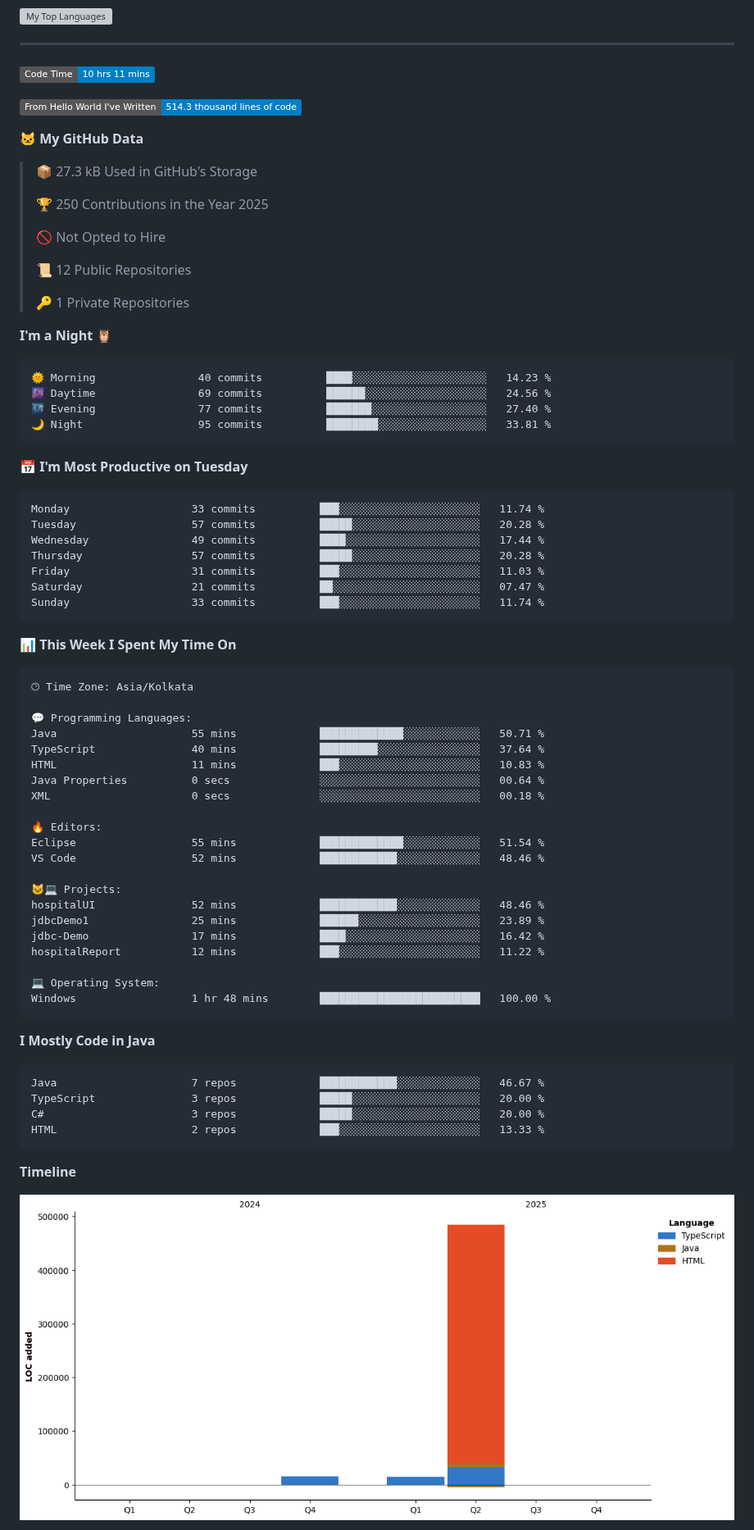
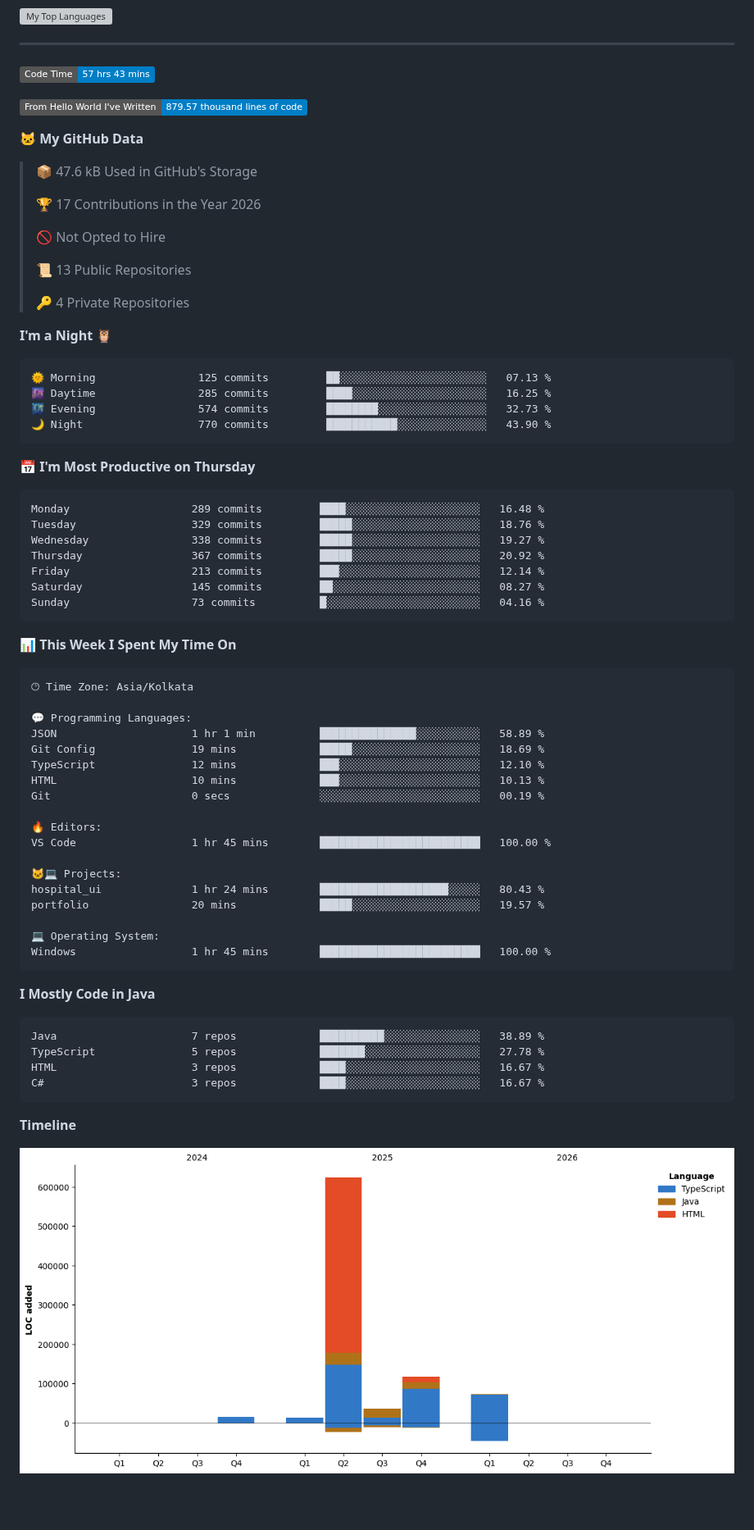
Before and after one commit to shahilmohamed/shahilmohamed, a Markdown page: README.md, the part around one of its changes. Shown at 82% size. Drawn GitHub-style; pictures changed too: assets/bar_graph.png; badges without logos; blank space fills up the shorter version; grey boxes are pictures that could not be loaded.

Commit message:
Update WakaTime Stats

````diff
--- a/README.md
+++ b/README.md
@@ -31,40 +31,40 @@
 <hr>
 
 <!--START_SECTION:waka-->
-![Code Time](http://img.shields.io/badge/Code%20Time-10%20hrs%2011%20mins-blue)
+![Code Time](http://img.shields.io/badge/Code%20Time-57%20hrs%2043%20mins-blue?style=flat)
 
-![Lines of code](https://img.shields.io/badge/From%20Hello%20World%20I%27ve%20Written-514.3%20thousand%20lines%20of%20code-blue)
+![Lines of code](https://img.shields.io/badge/From%20Hello%20World%20I%27ve%20Written-879.57%20thousand%20lines%20of%20code-blue?style=flat)
 
 **🐱 My GitHub Data**
 
-> 📦 27.3 kB Used in GitHub's Storage
+> 📦 47.6 kB Used in GitHub's Storage
  >
-> 🏆 250 Contributions in the Year 2025
+> 🏆 17 Contributions in the Year 2026
  >
 > 🚫 Not Opted to Hire
  >
-> 📜 12 Public Repositories
+> 📜 13 Public Repositories
  >
-> 🔑 1 Private Repositories
+> 🔑 4 Private Repositories
  >
 **I'm a Night 🦉**
 
 ```text
-🌞 Morning                40 commits          ████░░░░░░░░░░░░░░░░░░░░░   14.23 %
-🌆 Daytime                69 commits          ██████░░░░░░░░░░░░░░░░░░░   24.56 %
-🌃 Evening                77 commits          ███████░░░░░░░░░░░░░░░░░░   27.40 %
-🌙 Night                  95 commits          ████████░░░░░░░░░░░░░░░░░   33.81 %
+🌞 Morning                125 commits         ██░░░░░░░░░░░░░░░░░░░░░░░   07.13 %
+🌆 Daytime                285 commits         ████░░░░░░░░░░░░░░░░░░░░░   16.25 %
+🌃 Evening                574 commits         ████████░░░░░░░░░░░░░░░░░   32.73 %
+🌙 Night                  770 commits         ███████████░░░░░░░░░░░░░░   43.90 %
 ```
-📅 **I'm Most Productive on Tuesday**
+📅 **I'm Most Productive on Thursday**
 
 ```text
-Monday                   33 commits          ███░░░░░░░░░░░░░░░░░░░░░░   11.74 %
-Tuesday                  57 commits          █████░░░░░░░░░░░░░░░░░░░░   20.28 %
-Wednesday                49 commits          ████░░░░░░░░░░░░░░░░░░░░░   17.44 %
-Thursday                 57 commits          █████░░░░░░░░░░░░░░░░░░░░   20.28 %
-Friday                   31 commits          ███░░░░░░░░░░░░░░░░░░░░░░   11.03 %
-Saturday                 21 commits          ██░░░░░░░░░░░░░░░░░░░░░░░   07.47 %
-Sunday                   33 commits          ███░░░░░░░░░░░░░░░░░░░░░░   11.74 %
+Monday                   289 commits         ████░░░░░░░░░░░░░░░░░░░░░   16.48 %
+Tuesday                  329 commits         █████░░░░░░░░░░░░░░░░░░░░   18.76 %
+Wednesday                338 commits         █████░░░░░░░░░░░░░░░░░░░░   19.27 %
+Thursday                 367 commits         █████░░░░░░░░░░░░░░░░░░░░   20.92 %
+Friday                   213 commits         ███░░░░░░░░░░░░░░░░░░░░░░   12.14 %
+Saturday                 145 commits         ██░░░░░░░░░░░░░░░░░░░░░░░   08.27 %
+Sunday                   73 commits          █░░░░░░░░░░░░░░░░░░░░░░░░   04.16 %
 ```
 
 
@@ -74,33 +74,30 @@ Sunday                   33 commits          ███░░░░░░░░
 🕑︎ Time Zone: Asia/Kolkata
 
 💬 Programming Languages:
-Java                     55 mins             █████████████░░░░░░░░░░░░   50.71 %
-TypeScript               40 mins             █████████░░░░░░░░░░░░░░░░   37.64 %
-HTML                     11 mins             ███░░░░░░░░░░░░░░░░░░░░░░   10.83 %
-Java Properties          0 secs              ░░░░░░░░░░░░░░░░░░░░░░░░░   00.64 %
-XML                      0 secs              ░░░░░░░░░░░░░░░░░░░░░░░░░   00.18 %
+JSON                     1 hr 1 min          ███████████████░░░░░░░░░░   58.89 %
+Git Config               19 mins             █████░░░░░░░░░░░░░░░░░░░░   18.69 %
+TypeScript               12 mins             ███░░░░░░░░░░░░░░░░░░░░░░   12.10 %
+HTML                     10 mins             ███░░░░░░░░░░░░░░░░░░░░░░   10.13 %
+Git                      0 secs              ░░░░░░░░░░░░░░░░░░░░░░░░░   00.19 %
 
 🔥 Editors:
-Eclipse                  55 mins             █████████████░░░░░░░░░░░░   51.54 %
-VS Code                  52 mins             ████████████░░░░░░░░░░░░░   48.46 %
+VS Code                  1 hr 45 mins        █████████████████████████   100.00 %
 
 🐱‍💻 Projects:
-hospitalUI               52 mins             ████████████░░░░░░░░░░░░░   48.46 %
-jdbcDemo1                25 mins             ██████░░░░░░░░░░░░░░░░░░░   23.89 %
-jdbc-Demo                17 mins             ████░░░░░░░░░░░░░░░░░░░░░   16.42 %
-hospitalReport           12 mins             ███░░░░░░░░░░░░░░░░░░░░░░   11.22 %
+hospital_ui              1 hr 24 mins        ████████████████████░░░░░   80.43 %
+portfolio                20 mins             █████░░░░░░░░░░░░░░░░░░░░   19.57 %
 
 💻 Operating System:
-Windows                  1 hr 48 mins        █████████████████████████   100.00 %
+Windows                  1 hr 45 mins        █████████████████████████   100.00 %
 ```
 
 **I Mostly Code in Java**
 
 ```text
-Java                     7 repos             ████████████░░░░░░░░░░░░░   46.67 %
-TypeScript               3 repos             █████░░░░░░░░░░░░░░░░░░░░   20.00 %
-C#                       3 repos             █████░░░░░░░░░░░░░░░░░░░░   20.00 %
-HTML                     2 repos             ███░░░░░░░░░░░░░░░░░░░░░░   13.33 %
+Java                     7 repos             ██████████░░░░░░░░░░░░░░░   38.89 %
+TypeScript               5 repos             ███████░░░░░░░░░░░░░░░░░░   27.78 %
+HTML                     3 repos             ████░░░░░░░░░░░░░░░░░░░░░   16.67 %
+C#                       3 repos             ████░░░░░░░░░░░░░░░░░░░░░   16.67 %
 ```
 
 
````
Also changed, not shown: other parts of README.md (+1 -1 lines).
